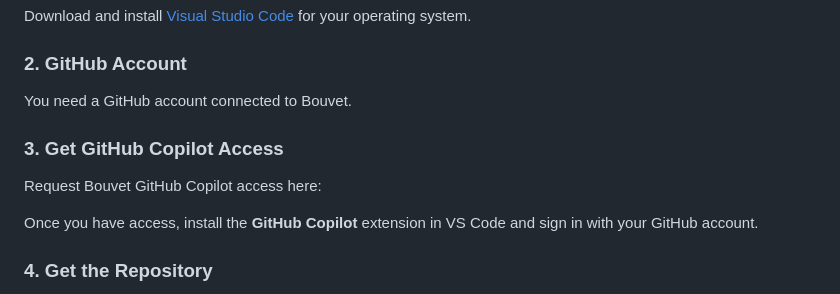
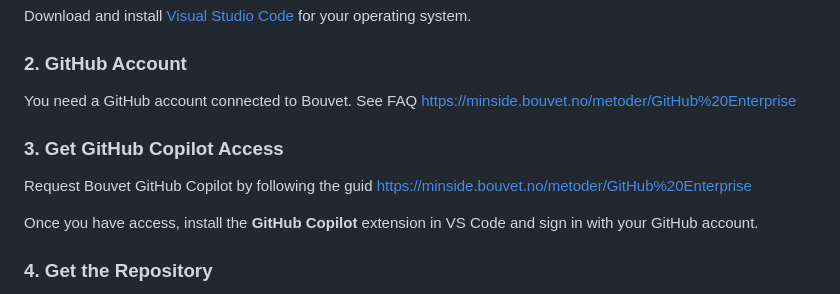
Before and after one commit to lkambouv/biga-ai-hackathon, a Markdown page: README.md, the part around the change. Rendered like a GitHub page.

```diff
--- a/README.md
+++ b/README.md
@@ -21,12 +21,12 @@ Download and install [Visual Studio Code](https://code.visualstudio.com/Download
 ### 2. GitHub Account
 
 You need a GitHub account connected to Bouvet.
-<!-- TODO: Add Bouvet-specific GitHub account instructions link -->
+See FAQ https://minside.bouvet.no/metoder/GitHub%20Enterprise
 
 ### 3. Get GitHub Copilot Access
 
-Request Bouvet GitHub Copilot access here:
-<!-- TODO: Add Bouvet Copilot access URL -->
+Request Bouvet GitHub Copilot by following the guid
+https://minside.bouvet.no/metoder/GitHub%20Enterprise
 
 Once you have access, install the **GitHub Copilot** extension in VS Code and sign in with your GitHub account.
 
```
